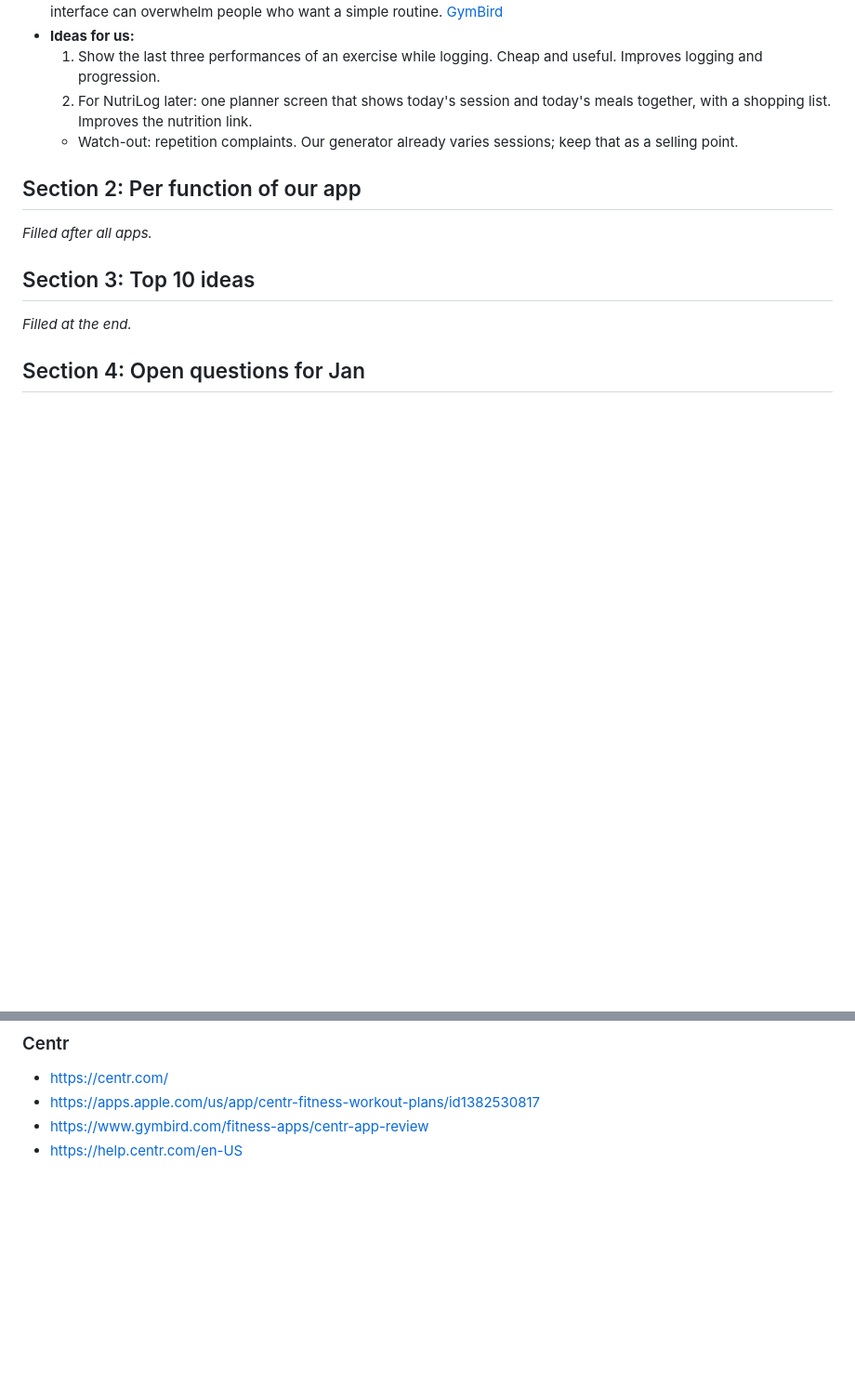
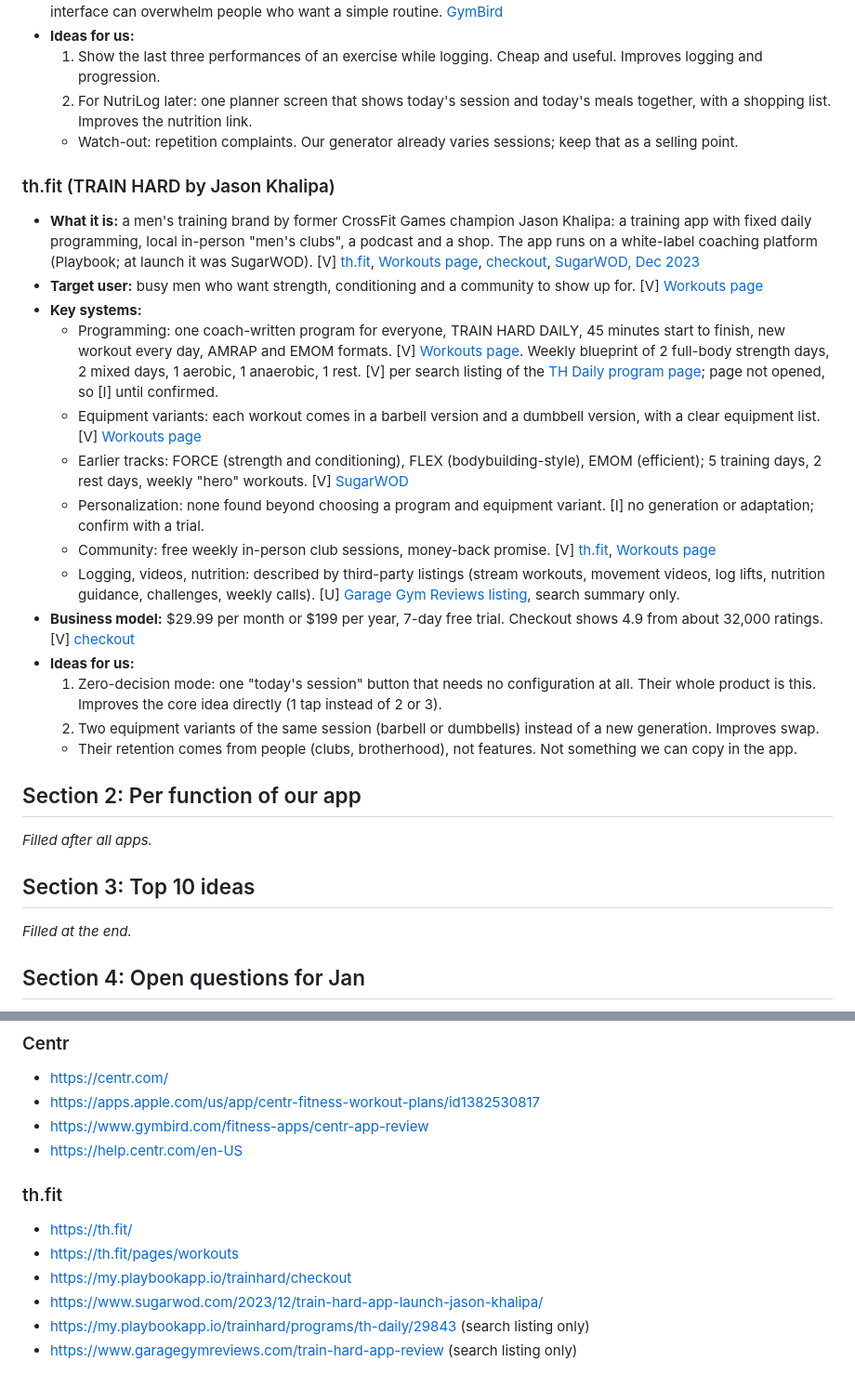
Before and after one commit to Prastako/workout-platform, a Markdown page: claude/competitor-research.md, 2 parts joined by grey strips. Shown at 93% size. GitHub-like rendering; blank space fills up the shorter version.

Commit message:
Research: th.fit
Co-Authored-By: Claude Opus 5.5 <noreply@anthropic.com>
Claude-Session: https://claude.ai/code/session_013MRYfN2YYJUnp8VgTeytWb

```diff
--- a/claude/competitor-research.md
+++ b/claude/competitor-research.md
@@ -230,6 +230,23 @@
   2. For NutriLog later: one planner screen that shows today's session and today's meals together, with a shopping list. Improves the nutrition link.
   - Watch-out: repetition complaints. Our generator already varies sessions; keep that as a selling point.
 
+### th.fit (TRAIN HARD by Jason Khalipa)
+
+- **What it is:** a men's training brand by former CrossFit Games champion Jason Khalipa: a training app with fixed daily programming, local in-person "men's clubs", a podcast and a shop. The app runs on a white-label coaching platform (Playbook; at launch it was SugarWOD). [V] [th.fit](https://th.fit/), [Workouts page](https://th.fit/pages/workouts), [checkout](https://my.playbookapp.io/trainhard/checkout), [SugarWOD, Dec 2023](https://www.sugarwod.com/2023/12/train-hard-app-launch-jason-khalipa/)
+- **Target user:** busy men who want strength, conditioning and a community to show up for. [V] [Workouts page](https://th.fit/pages/workouts)
+- **Key systems:**
+  - Programming: one coach-written program for everyone, TRAIN HARD DAILY, 45 minutes start to finish, new workout every day, AMRAP and EMOM formats. [V] [Workouts page](https://th.fit/pages/workouts). Weekly blueprint of 2 full-body strength days, 2 mixed days, 1 aerobic, 1 anaerobic, 1 rest. [V] per search listing of the [TH Daily program page](https://my.playbookapp.io/trainhard/programs/th-daily/29843); page not opened, so [I] until confirmed.
+  - Equipment variants: each workout comes in a barbell version and a dumbbell version, with a clear equipment list. [V] [Workouts page](https://th.fit/pages/workouts)
+  - Earlier tracks: FORCE (strength and conditioning), FLEX (bodybuilding-style), EMOM (efficient); 5 training days, 2 rest days, weekly "hero" workouts. [V] [SugarWOD](https://www.sugarwod.com/2023/12/train-hard-app-launch-jason-khalipa/)
+  - Personalization: none found beyond choosing a program and equipment variant. [I] no generation or adaptation; confirm with a trial.
+  - Community: free weekly in-person club sessions, money-back promise. [V] [th.fit](https://th.fit/), [Workouts page](https://th.fit/pages/workouts)
+  - Logging, videos, nutrition: described by third-party listings (stream workouts, movement videos, log lifts, nutrition guidance, challenges, weekly calls). [U] [Garage Gym Reviews listing](https://www.garagegymreviews.com/train-hard-app-review), search summary only.
+- **Business model:** $29.99 per month or $199 per year, 7-day free trial. Checkout shows 4.9 from about 32,000 ratings. [V] [checkout](https://my.playbookapp.io/trainhard/checkout)
+- **Ideas for us:**
+  1. Zero-decision mode: one "today's session" button that needs no configuration at all. Their whole product is this. Improves the core idea directly (1 tap instead of 2 or 3).
+  2. Two equipment variants of the same session (barbell or dumbbells) instead of a new generation. Improves swap.
+  - Their retention comes from people (clubs, brotherhood), not features. Not something we can copy in the app.
+
 ## Section 2: Per function of our app
 
 _Filled after all apps._
@@ -318,3 +335,11 @@ _Filled at the end._
 - https://apps.apple.com/us/app/centr-fitness-workout-plans/id1382530817
 - https://www.gymbird.com/fitness-apps/centr-app-review
 - https://help.centr.com/en-US
+
+### th.fit
+- https://th.fit/
+- https://th.fit/pages/workouts
+- https://my.playbookapp.io/trainhard/checkout
+- https://www.sugarwod.com/2023/12/train-hard-app-launch-jason-khalipa/
+- https://my.playbookapp.io/trainhard/programs/th-daily/29843 (search listing only)
+- https://www.garagegymreviews.com/train-hard-app-review (search listing only)
```
